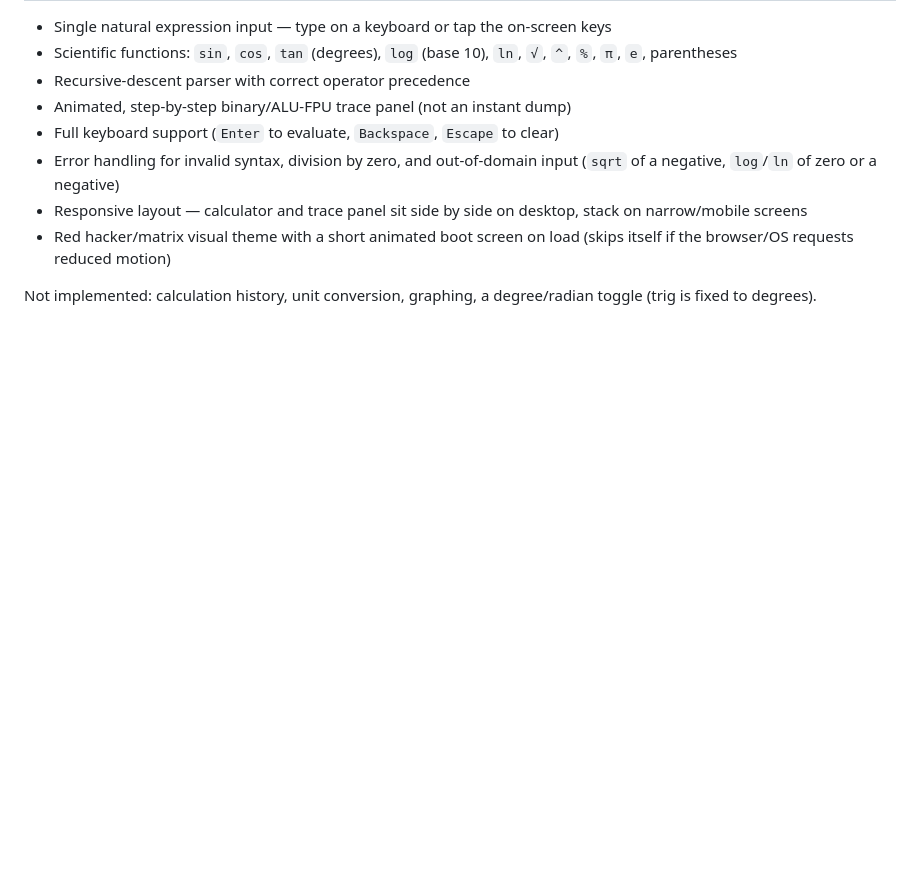
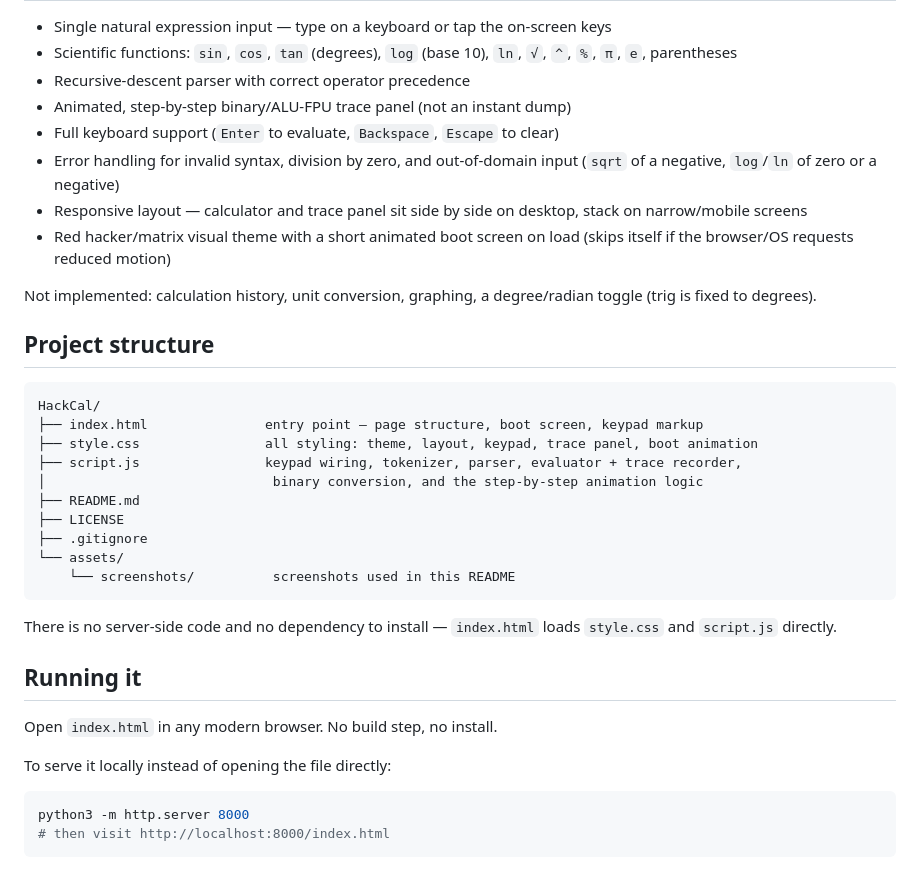
Before and after one commit to dibyaman-sahoo/HackCal, a Markdown page: README.md, the part around the change. Rendered like a GitHub page; blank space fills up the shorter version.

Commit message:
docs: add project structure and run instructions

````diff
--- a/README.md
+++ b/README.md
@@ -42,3 +42,31 @@ The panel animates through exactly these three steps, in order, before the decim
 - Red hacker/matrix visual theme with a short animated boot screen on load (skips itself if the browser/OS requests reduced motion)
 
 Not implemented: calculation history, unit conversion, graphing, a degree/radian toggle (trig is fixed to degrees).
+
+## Project structure
+
+```
+HackCal/
+├── index.html               entry point — page structure, boot screen, keypad markup
+├── style.css                all styling: theme, layout, keypad, trace panel, boot animation
+├── script.js                keypad wiring, tokenizer, parser, evaluator + trace recorder,
+│                             binary conversion, and the step-by-step animation logic
+├── README.md
+├── LICENSE
+├── .gitignore
+└── assets/
+    └── screenshots/          screenshots used in this README
+```
+
+There is no server-side code and no dependency to install — `index.html` loads `style.css` and `script.js` directly.
+
+## Running it
+
+Open `index.html` in any modern browser. No build step, no install.
+
+To serve it locally instead of opening the file directly:
+
+```bash
+python3 -m http.server 8000
+# then visit http://localhost:8000/index.html
+```
````
